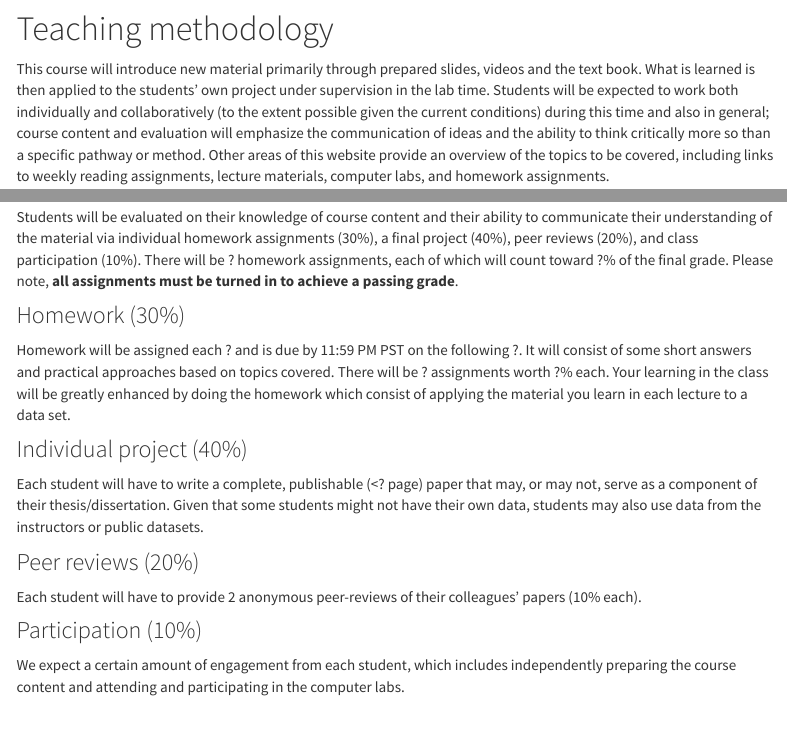
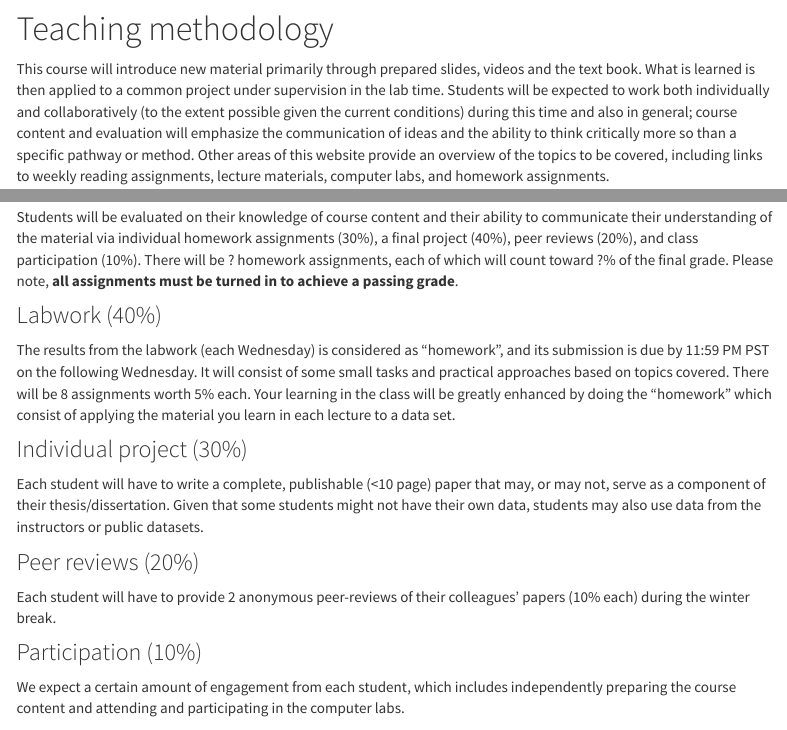
Before and after one commit to BernCoDALab/caa, an R Markdown document (index.rmd): the page in a window 1100 px wide, from 3190 px down, and a second part further down, joined at a grey line. Rendered offline with R 4.5, knitr and Pandoc, with nearby package versions; menus at the side of the page are left out.

Commit message:
updated course description

```diff
--- a/index.rmd
+++ b/index.rmd
@@ -132,7 +132,7 @@ All of the software we will be using is free and platform independent, meaning s
 
 # Teaching methodology
 
-This course will introduce new material primarily through prepared slides, videos and the text book. What is learned is then applied to the students' own project under supervision in the lab time. Students will be expected to work both individually and collaboratively (to the extent possible given the current conditions) during this time and also in general; course content and evaluation will emphasize the communication of ideas and the ability to think critically more so than a specific pathway or method. Other areas of this website provide an overview of the topics to be covered, including links to weekly reading assignments, lecture materials, computer labs, and homework assignments.
+This course will introduce new material primarily through prepared slides, videos and the text book. What is learned is then applied to a common project under supervision in the lab time. Students will be expected to work both individually and collaboratively (to the extent possible given the current conditions) during this time and also in general; course content and evaluation will emphasize the communication of ideas and the ability to think critically more so than a specific pathway or method. Other areas of this website provide an overview of the topics to be covered, including links to weekly reading assignments, lecture materials, computer labs, and homework assignments.
 
 <br>
 
@@ -147,17 +147,17 @@ In addition to email and video, we will use a [slack](https://slack.com) workspa
 
 Students will be evaluated on their knowledge of course content and their ability to communicate their understanding of the material via individual homework assignments (30%), a final project (40%), peer reviews (20%), and class participation (10%). There will be ? homework assignments, each of which will count toward ?% of the final grade. Please note, **all assignments must be turned in to achieve a passing grade**.
 
-### Homework (30%)
+### Labwork (40%)
 
-Homework will be assigned each ? and is due by 11:59 PM PST on the following ?. It will consist of some short answers and practical approaches based on topics covered. There will be ? assignments worth ?% each.  Your learning in the class will be greatly enhanced by doing the homework which consist of applying the material you learn in each lecture to a data set.
+The results from the labwork (each Wednesday) is considered as "homework", and its submission is due by 11:59 PM PST on the following Wednesday. It will consist of some small tasks and practical approaches based on topics covered. There will be 8 assignments worth 5% each.  Your learning in the class will be greatly enhanced by doing the "homework" which consist of applying the material you learn in each lecture to a data set.
 
-### Individual project (40%)
+### Individual project (30%)
 
-Each student will have to write a complete, publishable (<? page) paper that may, or may not, serve as a component of their thesis/dissertation. Given that some students might not have their own data, students may also use data from the instructors or public datasets.
+Each student will have to write a complete, publishable (<10 page) paper that may, or may not, serve as a component of their thesis/dissertation. Given that some students might not have their own data, students may also use data from the instructors or public datasets.
 
 ### Peer reviews (20%)
 
-Each student will have to provide 2 anonymous peer-reviews of their colleagues’ papers (10% each).
+Each student will have to provide 2 anonymous peer-reviews of their colleagues’ papers (10% each) during the winter break.
 
 ### Participation (10%)
 
```
